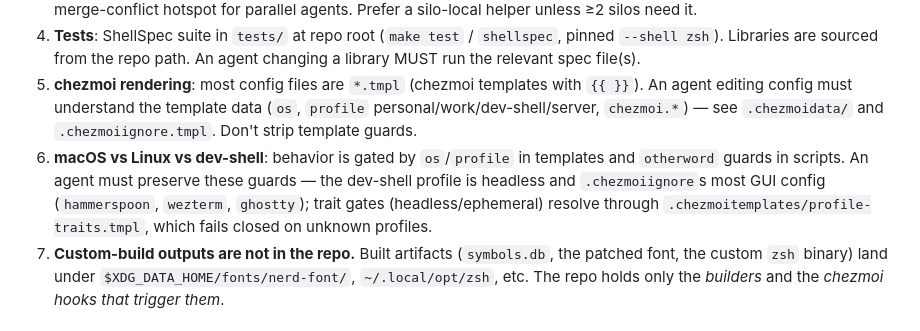
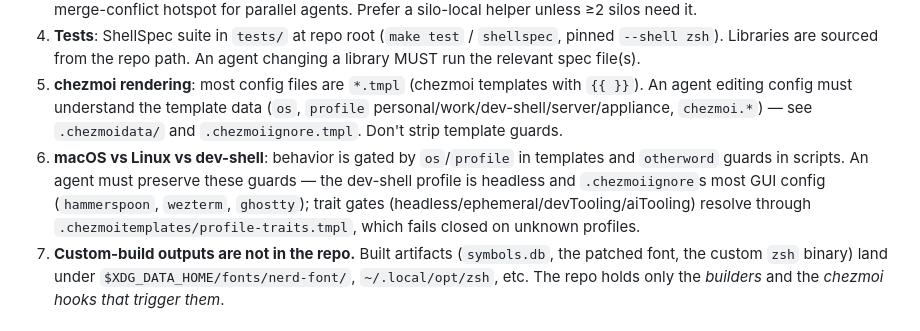
Before and after one commit to Townk/dotfiles, a Markdown page: docs/chezmoi-silo-map.md, the part around the change. Rendered like a GitHub page.

Commit message:
docs: the appliance profile and the four-trait table

```diff
--- a/docs/chezmoi-silo-map.md
+++ b/docs/chezmoi-silo-map.md
@@ -33,12 +33,12 @@ Repo's own module map: `home/dot_local/bin/README.md` (authoritative for the
    path. An agent changing a library MUST run the relevant spec file(s).
 5. **chezmoi rendering**: most config files are `*.tmpl` (chezmoi templates
    with `{{ }}`). An agent editing config must understand the template data
-   (`os`, `profile` personal/work/dev-shell/server, `chezmoi.*`) — see
+   (`os`, `profile` personal/work/dev-shell/server/appliance, `chezmoi.*`) — see
    `.chezmoidata/` and `.chezmoiignore.tmpl`. Don't strip template guards.
 6. **macOS vs Linux vs dev-shell**: behavior is gated by `os`/`profile` in
    templates and `otherword` guards in scripts. An agent must preserve these
    guards — the dev-shell profile is headless and `.chezmoiignore`s most GUI
-   config (`hammerspoon`, `wezterm`, `ghostty`); trait gates (headless/ephemeral) resolve through `.chezmoitemplates/profile-traits.tmpl`, which fails closed on unknown profiles.
+   config (`hammerspoon`, `wezterm`, `ghostty`); trait gates (headless/ephemeral/devTooling/aiTooling) resolve through `.chezmoitemplates/profile-traits.tmpl`, which fails closed on unknown profiles.
 7. **Custom-build outputs are not in the repo.** Built artifacts
    (`symbols.db`, the patched font, the custom `zsh` binary) land under
    `$XDG_DATA_HOME/fonts/nerd-font/`, `~/.local/opt/zsh`, etc. The repo holds
```
Also changed, not shown: 1 other file.
